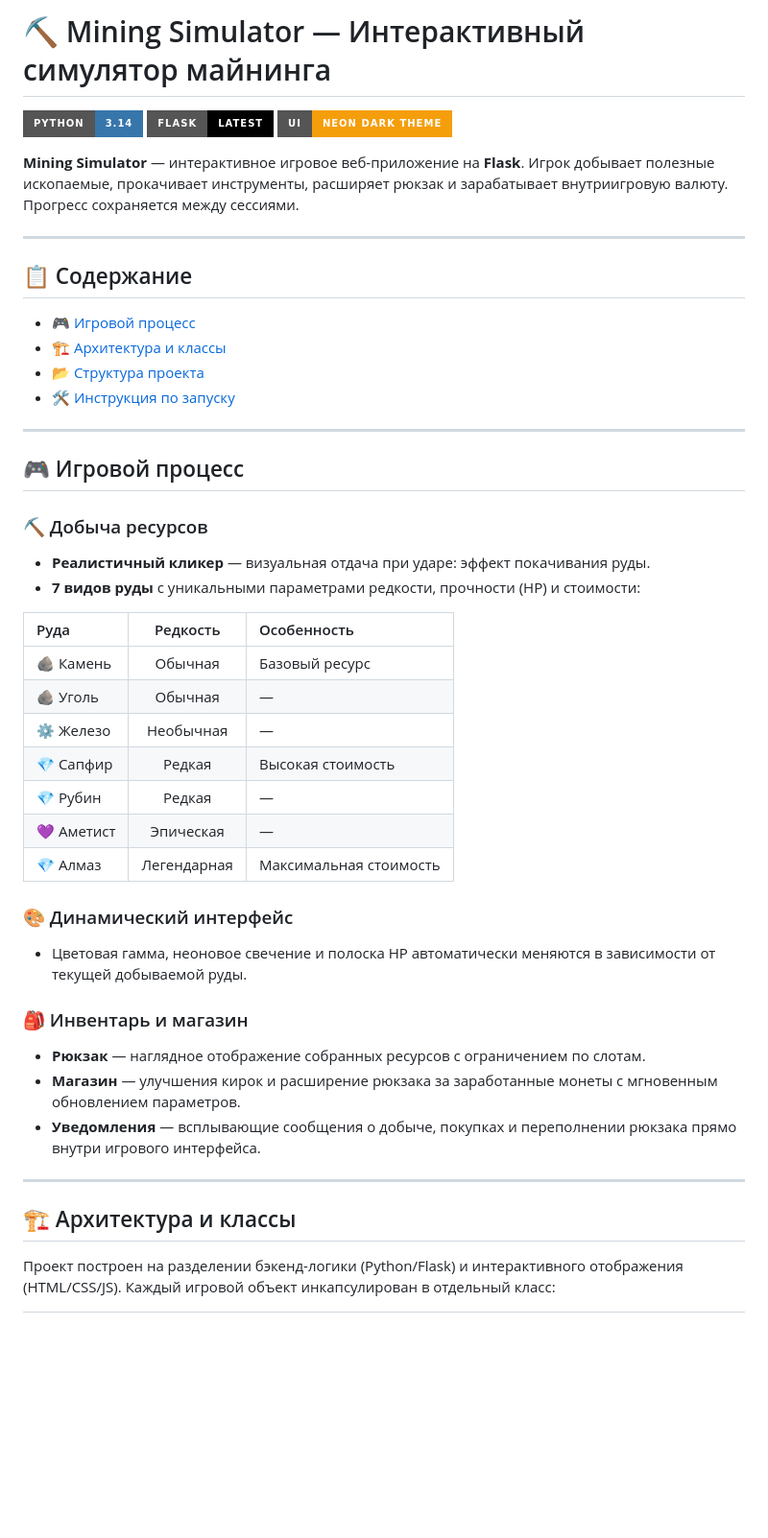
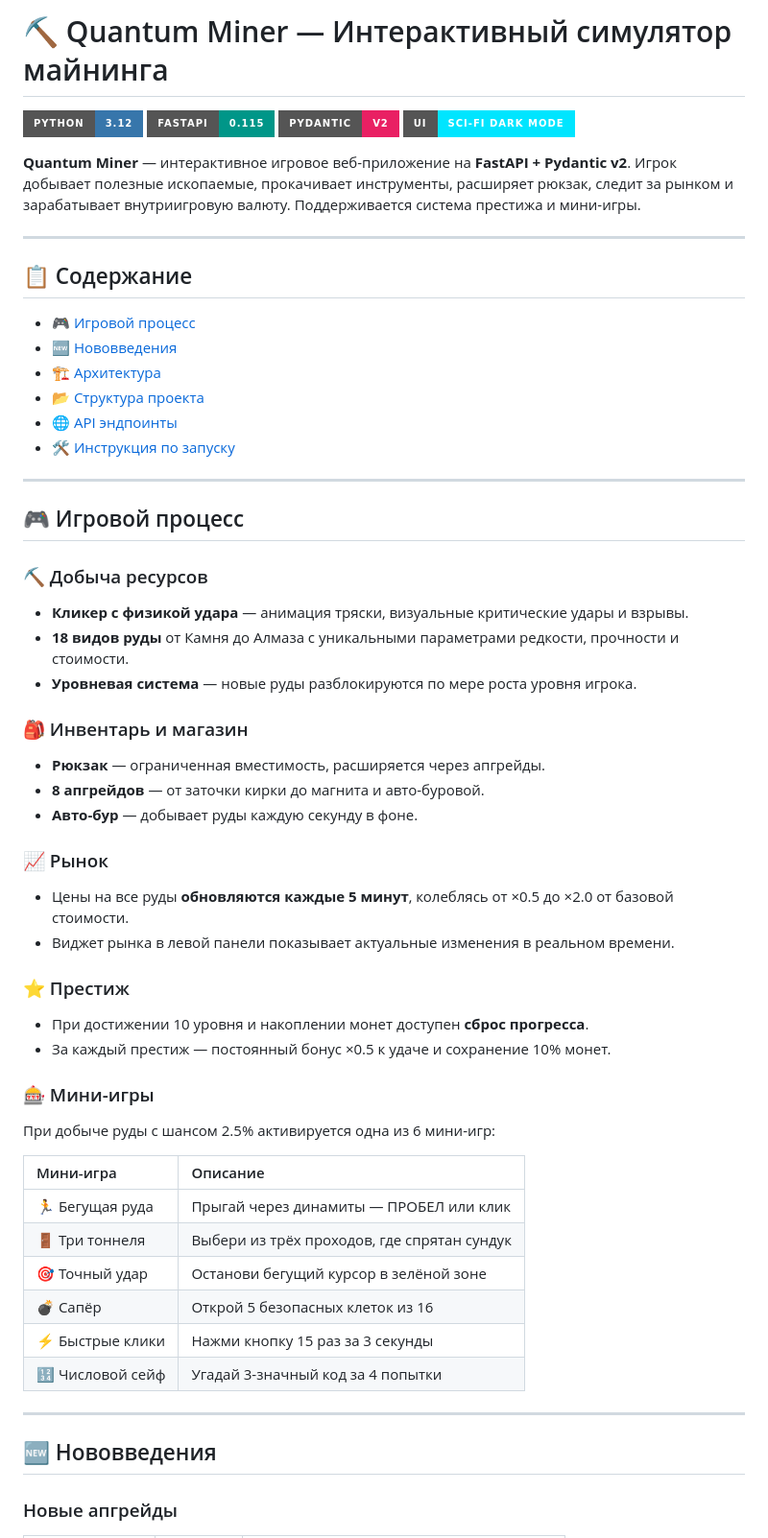
Before and after one commit to yushmeh/Mining-Simulator, a Markdown page: README.md, the part around one of its changes. Shown at 96% size. GitHub-like rendering; badges without logos; blank space fills up the shorter version.

```diff
--- a/README.md
+++ b/README.md
@@ -1,18 +1,21 @@
-# ⛏ Mining Simulator — Интерактивный симулятор майнинга
+# ⛏ Quantum Miner — Интерактивный симулятор майнинга
 
-[![Python](https://img.shields.io/badge/Python-3.14-3776AB?style=for-the-badge&logo=python&logoColor=white)](https://python.org)
-[![Flask](https://img.shields.io/badge/Flask-latest-000000?style=for-the-badge&logo=flask&logoColor=white)](https://flask.palletsprojects.com)
-[![Style](https://img.shields.io/badge/UI-Neon%20Dark%20Theme-F59E0B?style=for-the-badge)](https://developer.mozilla.org/en-US/docs/Web/CSS)
+[![Python](https://img.shields.io/badge/Python-3.12-3776AB?style=for-the-badge&logo=python&logoColor=white)](https://python.org)
+[![FastAPI](https://img.shields.io/badge/FastAPI-0.115-009688?style=for-the-badge&logo=fastapi&logoColor=white)](https://fastapi.tiangolo.com)
+[![Pydantic](https://img.shields.io/badge/Pydantic-v2-E92063?style=for-the-badge&logo=pydantic&logoColor=white)](https://docs.pydantic.dev)
+[![Style](https://img.shields.io/badge/UI-Sci--Fi%20Dark%20Mode-00E5FF?style=for-the-badge)](https://developer.mozilla.org/en-US/docs/Web/CSS)
 
-**Mining Simulator** — интерактивное игровое веб-приложение на **Flask**. Игрок добывает полезные ископаемые, прокачивает инструменты, расширяет рюкзак и зарабатывает внутриигровую валюту. Прогресс сохраняется между сессиями.
+**Quantum Miner** — интерактивное игровое веб-приложение на **FastAPI + Pydantic v2**. Игрок добывает полезные ископаемые, прокачивает инструменты, расширяет рюкзак, следит за рынком и зарабатывает внутриигровую валюту. Поддерживается система престижа и мини-игры.
 
 ---
 
 ## 📋 Содержание
 
 - [🎮 Игровой процесс](#-игровой-процесс)
-- [🏗 Архитектура и классы](#-архитектура-и-классы)
+- [🆕 Нововведения](#-нововведения)
+- [🏗 Архитектура](#-архитектура)
 - [📂 Структура проекта](#-структура-проекта)
+- [🌐 API эндпоинты](#-api-эндпоинты)
 - [🛠 Инструкция по запуску](#-инструкция-по-запуску)
 
 ---
@@ -20,30 +23,38 @@
 ## 🎮 Игровой процесс
 
 ### ⛏ Добыча ресурсов
-- **Реалистичный кликер** — визуальная отдача при ударе: эффект покачивания руды.
-- **7 видов руды** с уникальными параметрами редкости, прочности (HP) и стоимости:
-
-| Руда | Редкость | Особенность |
-| :--- | :---: | :--- |
-| 🪨 Камень | Обычная | Базовый ресурс |
-| 🪨 Уголь | Обычная | — |
-| ⚙️ Железо | Необычная | — |
-| 💎 Сапфир | Редкая | Высокая стоимость |
-| 💎 Рубин | Редкая | — |
-| 💜 Аметист | Эпическая | — |
-| 💎 Алмаз | Легендарная | Максимальная стоимость |
-
-### 🎨 Динамический интерфейс
-- Цветовая гамма, неоновое свечение и полоска HP автоматически меняются в зависимости от текущей добываемой руды.
+- **Кликер с физикой удара** — анимация тряски, визуальные критические удары и взрывы.
+- **18 видов руды** от Камня до Алмаза с уникальными параметрами редкости, прочности и стоимости.
+- **Уровневая система** — новые руды разблокируются по мере роста уровня игрока.
 
 ### 🎒 Инвентарь и магазин
-- **Рюкзак** — наглядное отображение собранных ресурсов с ограничением по слотам.
-- **Магазин** — улучшения кирок и расширение рюкзака за заработанные монеты с мгновенным обновлением параметров.
-- **Уведомления** — всплывающие сообщения о добыче, покупках и переполнении рюкзака прямо внутри игрового интерфейса.
+- **Рюкзак** — ограниченная вместимость, расширяется через апгрейды.
+- **8 апгрейдов** — от заточки кирки до магнита и авто-буровой.
+- **Авто-бур** — добывает руды каждую секунду в фоне.
+
+### 📈 Рынок
+- Цены на все руды **обновляются каждые 5 минут**, колеблясь от ×0.5 до ×2.0 от базовой стоимости.
+- Виджет рынка в левой панели показывает актуальные изменения в реальном времени.
+
+### ⭐ Престиж
+- При достижении 10 уровня и накоплении монет доступен **сброс прогресса**.
+- За каждый престиж — постоянный бонус ×0.5 к удаче и сохранение 10% монет.
+
+### 🎰 Мини-игры
+При добыче руды с шансом 2.5% активируется одна из 6 мини-игр:
+
+| Мини-игра | Описание |
+| :--- | :--- |
+| 🏃 Бегущая руда | Прыгай через динамиты — ПРОБЕЛ или клик |
+| 🚪 Три тоннеля | Выбери из трёх проходов, где спрятан сундук |
+| 🎯 Точный удар | Останови бегущий курсор в зелёной зоне |
+| 💣 Сапёр | Открой 5 безопасных клеток из 16 |
+| ⚡ Быстрые клики | Нажми кнопку 15 раз за 3 секунды |
+| 🔢 Числовой сейф | Угадай 3-значный код за 4 попытки |
 
 ---
 
-## 🏗 Архитектура и классы
+## 🆕 Нововведения
 
-Проект построен на разделении бэкенд-логики (Python/Flask) и интерактивного отображения (HTML/CSS/JS). Каждый игровой объект инкапсулирован в отдельный класс:
+### Новые апгрейды
 
```
Also changed, not shown: other parts of README.md (+67 -26 lines).
